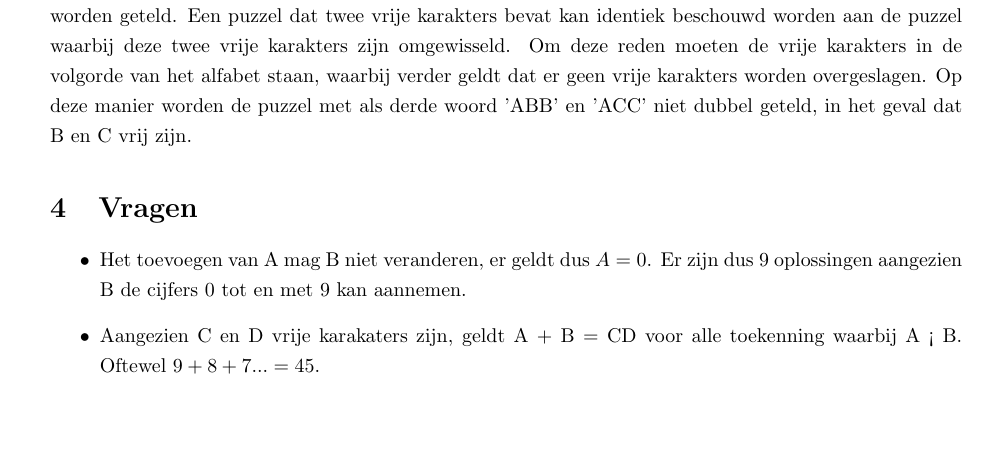
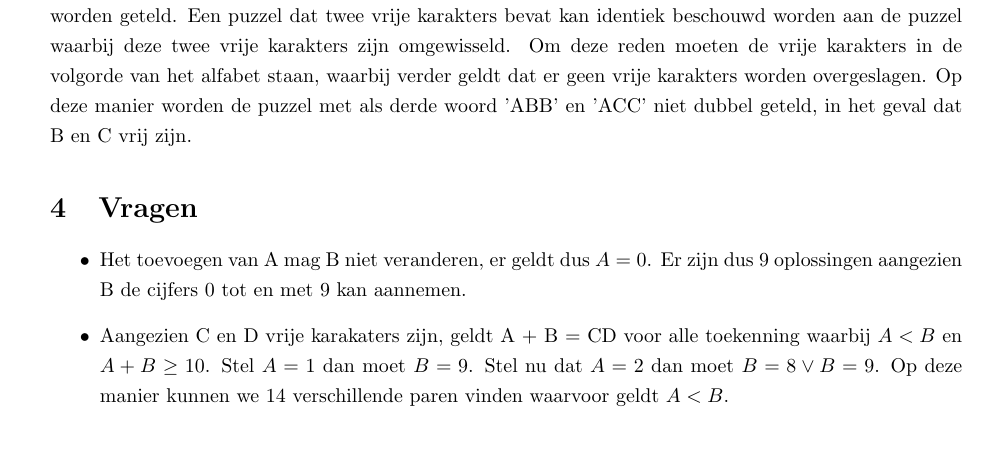
Before and after one commit to sleephacker/algorithmics-assignment-2, a LaTeX document (verslag.tex): part of page 2 of 2, cut so that both start at the same text. Compiled offline with pdfLaTeX.

Commit message:
Verbeter het antwoord op een vraag in verslag.tex

```diff
--- a/verslag.tex
+++ b/verslag.tex
@@ -59,7 +59,7 @@ Tenslotte moeten we ervoor zorgen dat de vrije karakters er niet voor zorgen dat
 
 \begin{itemize}
   \item Het toevoegen van A mag B niet veranderen, er geldt dus $A = 0$. Er zijn dus 9 oplossingen aangezien B de cijfers 0 tot en met 9 kan aannemen.
-  \item Aangezien C en D vrije karakaters zijn, geldt A + B = CD voor alle toekenning waarbij A < B. Oftewel $9 + 8 + 7 ... = 45$.
+  \item Aangezien C en D vrije karakaters zijn, geldt A + B = CD voor alle toekenning waarbij $A < B$ en $A + B \ge 10$. Stel $A = 1$ dan moet $B = 9$. Stel nu dat $A = 2$ dan moet $B = 8 \lor B = 9$. Op deze manier kunnen we 14 verschillende paren vinden waarvoor geldt $A < B$.
 \end{itemize}
 
 \section{main.cc}
```
